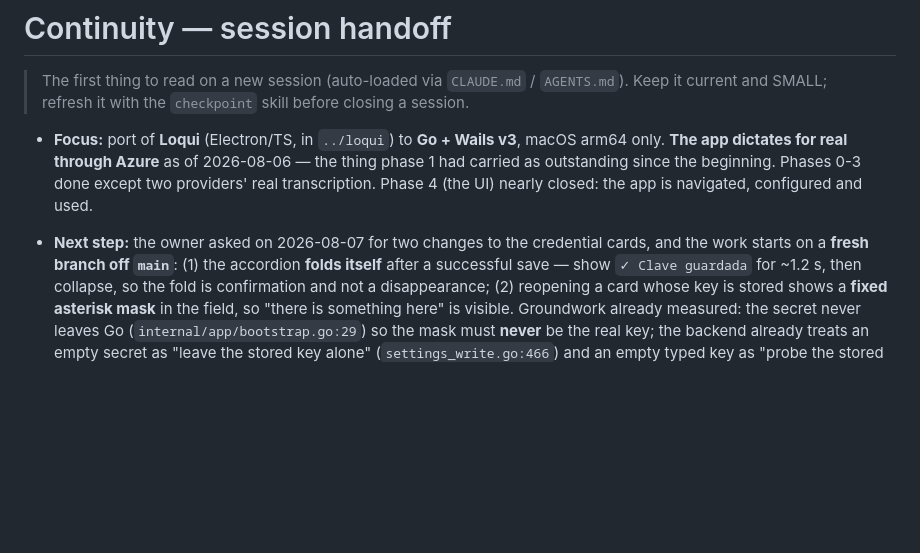
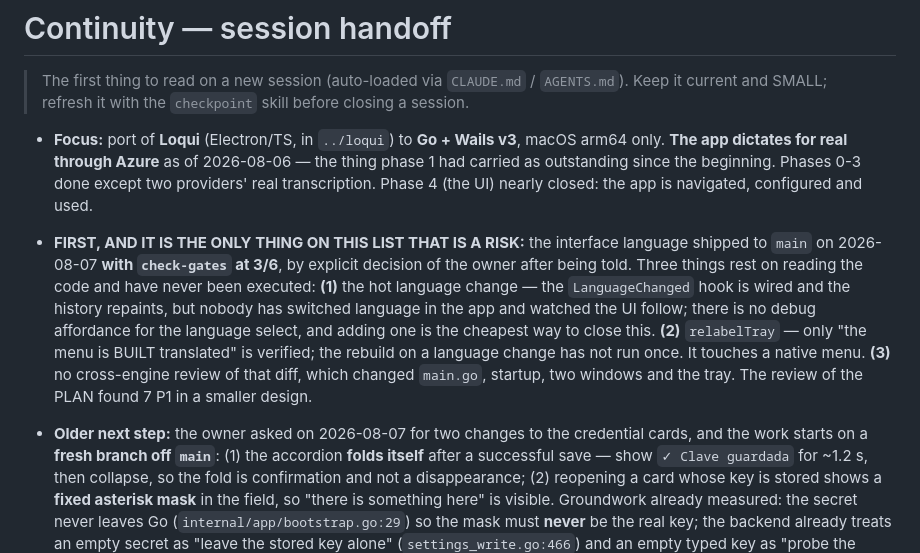
Before and after one commit to Juan-Motta/loqui, a Markdown page: CONTINUITY.md, the part around the change. Drawn GitHub-style; blank space fills up the shorter version.

Commit message:
docs: registrar que el i18n se mergeó con el gate en 3/6, y qué quedó sin verificar
No se marcó ninguna casilla en falso. Lo que descansa sólo en leer el
código queda arriba en CONTINUITY.md, donde lo lee la próxima sesión antes
que nada: el cambio de idioma en caliente, el relabelado de la bandeja, y
la revisión cruzada de un diff que toca main.go, el arranque, dos ventanas
y un menú nativo.

```diff
--- a/CONTINUITY.md
+++ b/CONTINUITY.md
@@ -8,7 +8,18 @@
   outstanding since the beginning. Phases 0-3 done except two providers' real transcription. Phase 4
   (the UI) nearly closed: the app is navigated, configured and used.
 
-- **Next step:** the owner asked on 2026-08-07 for two changes to the credential cards, and the work
+- **FIRST, AND IT IS THE ONLY THING ON THIS LIST THAT IS A RISK:** the interface language shipped to
+  `main` on 2026-08-07 **with `check-gates` at 3/6**, by explicit decision of the owner after being
+  told. Three things rest on reading the code and have never been executed:
+  **(1)** the hot language change — the `LanguageChanged` hook is wired and the history repaints, but
+  nobody has switched language in the app and watched the UI follow; there is no debug affordance for
+  the language select, and adding one is the cheapest way to close this.
+  **(2)** `relabelTray` — only "the menu is BUILT translated" is verified; the rebuild on a language
+  change has not run once. It touches a native menu.
+  **(3)** no cross-engine review of that diff, which changed `main.go`, startup, two windows and the
+  tray. The review of the PLAN found 7 P1 in a smaller design.
+
+- **Older next step:** the owner asked on 2026-08-07 for two changes to the credential cards, and the work
   starts on a **fresh branch off `main`**: (1) the accordion **folds itself** after a successful save
   — show `✓ Clave guardada` for ~1.2 s, then collapse, so the fold is confirmation and not a
   disappearance; (2) reopening a card whose key is stored shows a **fixed asterisk mask** in the
```
